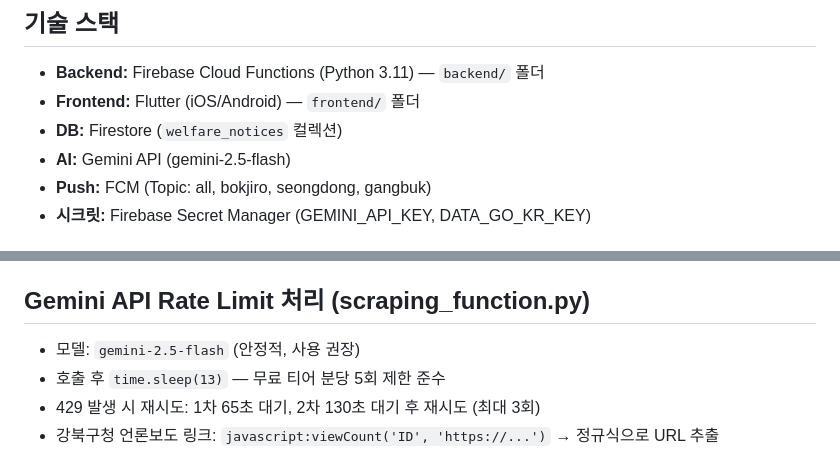
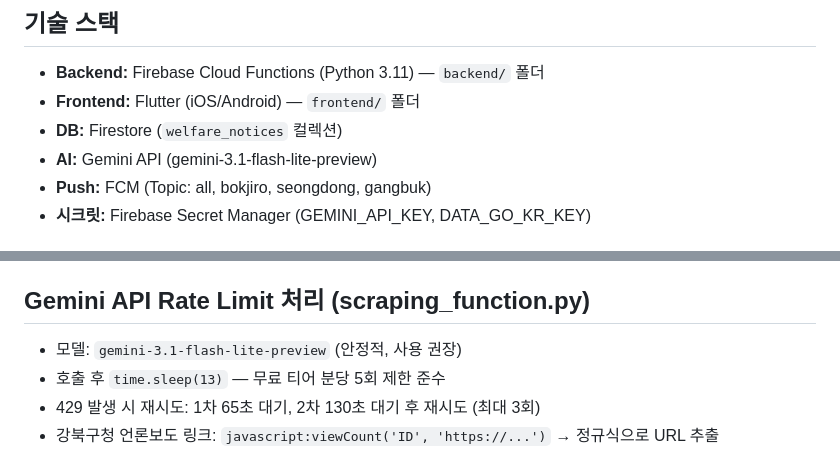
Before and after one commit to bigchange-dot/senior-welfare-app, a Markdown page: MEMORY.md, 2 parts joined by grey strips. GitHub-like rendering.

```diff
--- a/MEMORY.md
+++ b/MEMORY.md
@@ -8,7 +8,7 @@
 - **Backend:** Firebase Cloud Functions (Python 3.11) — `backend/` 폴더
 - **Frontend:** Flutter (iOS/Android) — `frontend/` 폴더
 - **DB:** Firestore (`welfare_notices` 컬렉션)
-- **AI:** Gemini API (gemini-2.5-flash)
+- **AI:** Gemini API (gemini-3.1-flash-lite-preview)
 - **Push:** FCM (Topic: all, bokjiro, seongdong, gangbuk)
 - **시크릿:** Firebase Secret Manager (GEMINI_API_KEY, DATA_GO_KR_KEY)
 
@@ -76,7 +76,7 @@
 - Firestore 규칙 배포: `firebase deploy --only firestore:rules`
 
 ## Gemini API Rate Limit 처리 (scraping_function.py)
-- 모델: `gemini-2.5-flash` (안정적, 사용 권장)
+- 모델: `gemini-3.1-flash-lite-preview` (안정적, 사용 권장)
 - 호출 후 `time.sleep(13)` — 무료 티어 분당 5회 제한 준수
 - 429 발생 시 재시도: 1차 65초 대기, 2차 130초 대기 후 재시도 (최대 3회)
 - 강북구청 언론보도 링크: `javascript:viewCount('ID', 'https://...')` → 정규식으로 URL 추출
```
Also changed, not shown: DESIGN_DOCUMENT.md (+18 -13 lines).
